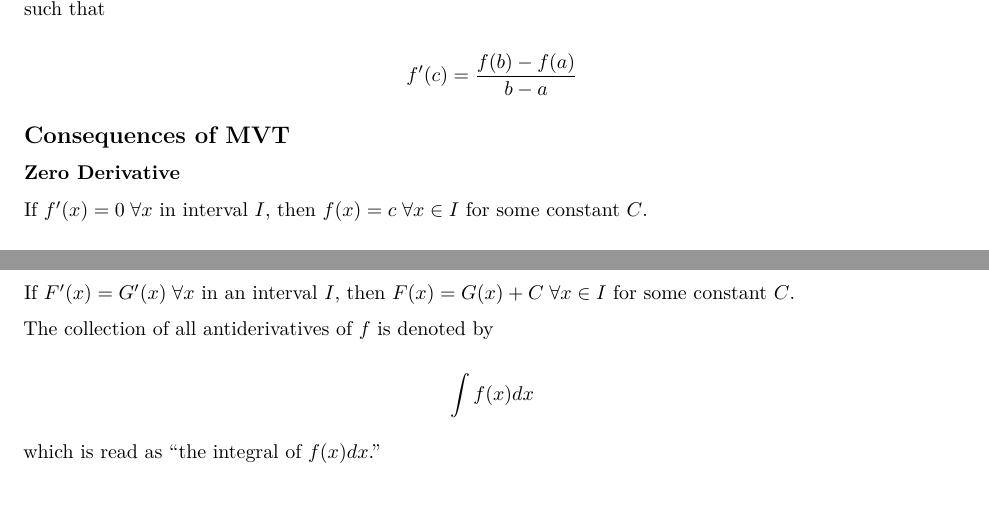
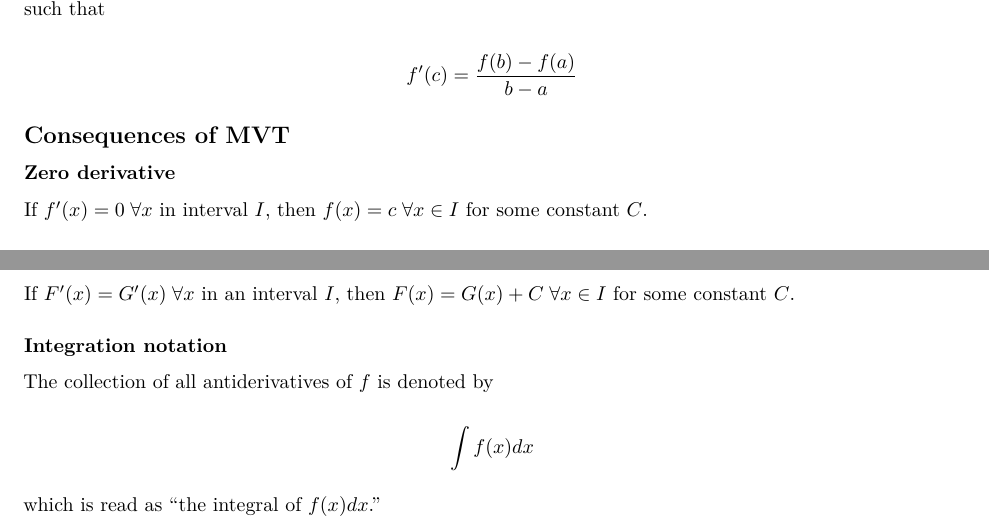
Before and after one commit to mattalejo/math-31.2, an R Markdown document (notes.rmd): two parts of pages 2 and 3 of 5, joined at a grey line, cut so that both start at the same text, the shorter picture padded with empty space. Rendered offline with R 4.5, knitr and Pandoc, then LaTeX, with nearby package versions; both versions are drawn in the output format of the newer one.

Commit message:
v1.0.5 - formatting fix 3

```diff
--- a/notes.rmd
+++ b/notes.rmd
@@ -1,10 +1,10 @@
 ---
 output:
+  pdf_document:
   html_document:
     toc: yes
     toc_depth: '3'
     df_print: paged
-  pdf_document:
   output: default
 author: "Matt Alejo"
 title: "Mathematical Analysis IB"
@@ -71,7 +71,7 @@ $$ f'(c)=\frac{f(b)-f(a)}{b-a} $$
 
 ## Consequences of MVT
 
-### Zero Derivative
+### Zero derivative
 
 If $f'(x)=0 \;\forall x$ in interval $I$, then $f(x)=c \;\forall x\in I$ for some constant $C$.
 
@@ -152,6 +152,8 @@ $F(x)=2x^2-5x$ is a *possible* antiderivative of $f(x)=4x-5$. $F(x)=2x^2-5x+4$ i
 ### Equal derivatives
 
 If $F'(x)=G'(x) \;\forall x$ in an interval $I$, then $F(x) = G(x) + C \;\forall x \in I$ for some constant $C$.
+
+### Integration notation
 
 The collection of all antiderivatives of $f$ is denoted by
 
```
Also changed, not shown: notes.html, notes.pdf.
